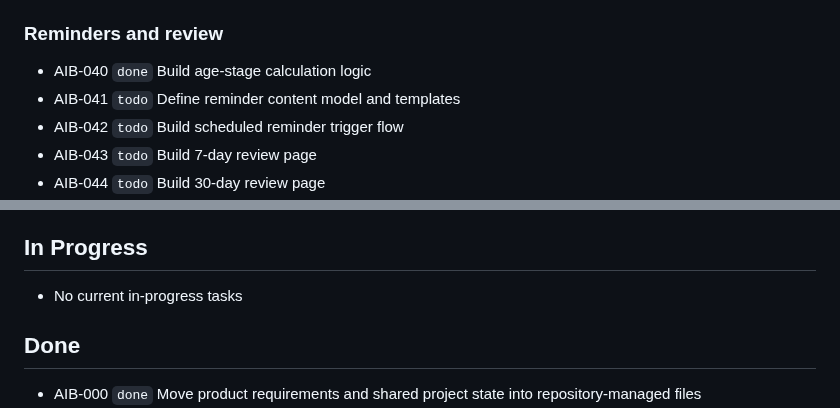
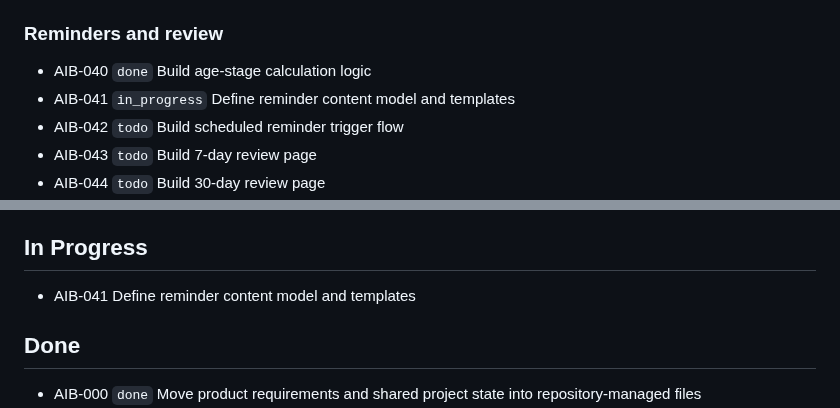
Before and after one commit to tensorcopy/aibaby, a Markdown page: tasks/current.md, 2 parts joined by grey strips. GitHub-like rendering.

Commit message:
chore(AIB-041): claim reminder content model (#163)

```diff
--- a/tasks/current.md
+++ b/tasks/current.md
@@ -36,7 +36,7 @@ This file is the lightweight shared backlog for human and agent coordination.
 
 ### Reminders and review
 - AIB-040 `done` Build age-stage calculation logic
-- AIB-041 `todo` Define reminder content model and templates
+- AIB-041 `in_progress` Define reminder content model and templates
 - AIB-042 `todo` Build scheduled reminder trigger flow
 - AIB-043 `todo` Build 7-day review page
 - AIB-044 `todo` Build 30-day review page
@@ -56,7 +56,7 @@ This file is the lightweight shared backlog for human and agent coordination.
 
 ## In Progress
 
-- No current in-progress tasks
+- AIB-041 Define reminder content model and templates
 
 ## Done
 
```
